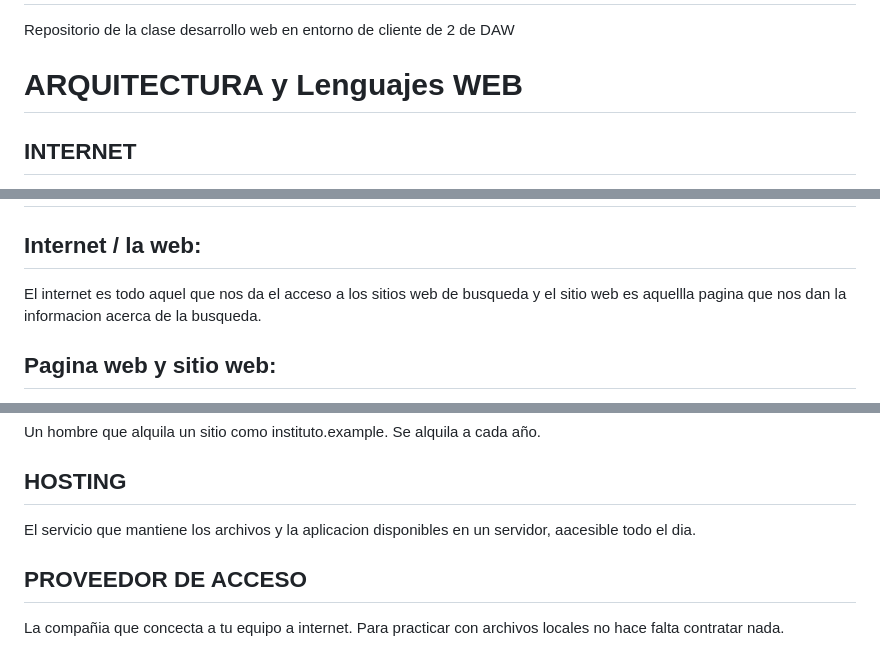
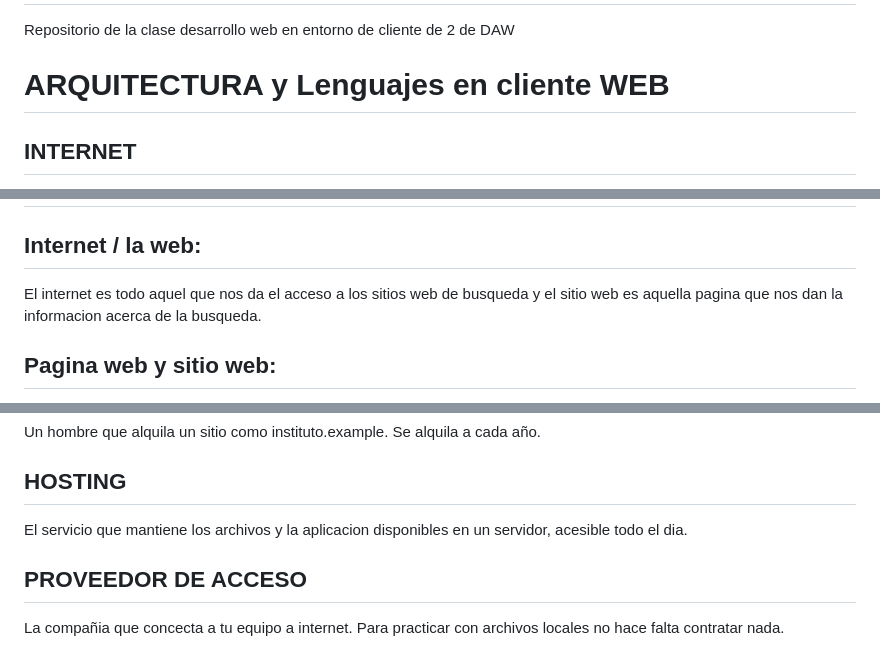
Before and after one commit to Kaleman60/DWEC-Zaidin-Vergeles-2-DAW, a Markdown page: README.md, 3 parts joined by grey strips. GitHub-like rendering.

Commit message:
cambios ortograficos en md

```diff
--- a/README.md
+++ b/README.md
@@ -1,7 +1,7 @@
 # DWEC-Zaidin-Vergeles-2-DAW
 Repositorio de la clase desarrollo web en entorno de cliente de 2 de DAW
 
-# ARQUITECTURA y Lenguajes WEB
+# ARQUITECTURA y Lenguajes en cliente WEB
 
 ## INTERNET
 Red de redes que conecta todo los dispositivos.
@@ -24,7 +24,7 @@ Chrome, Firefox, Edge, Safari.
 # RETO DIFERENCIAS ENTRE ESTOS:
 
 ## Internet / la web:
-El internet es todo aquel que nos da el acceso a los sitios web de busqueda y el sitio web es aquellla pagina que nos dan la informacion acerca de la busqueda.
+El internet es todo aquel que nos da el acceso a los sitios web de busqueda y el sitio web es aquella pagina que nos dan la informacion acerca de la busqueda.
 
 ## Pagina web y sitio web:
 un sitio web es el conjunto completo de varias páginas y archivos bajo un mismo dominio, mientras que una página web es solo un documento individual o una pantalla específica que forma parte de ese sitio
@@ -40,7 +40,7 @@ Una URL es la dirección única que identifica y localiza un recurso (página, i
 Un hombre que alquila un sitio como instituto.example. Se alquila a cada año.
 
 ## HOSTING
-El servicio que mantiene los archivos y la aplicacion disponibles en un servidor, aacesible todo el dia.
+El servicio que mantiene los archivos y la aplicacion disponibles en un servidor, acesible todo el dia.
 
 ## PROVEEDOR DE ACCESO
 La compañia que concecta a tu equipo a internet. Para practicar con archivos locales no hace falta contratar nada.
```
Also changed, not shown: other parts of README.md (+1 -1 lines).
